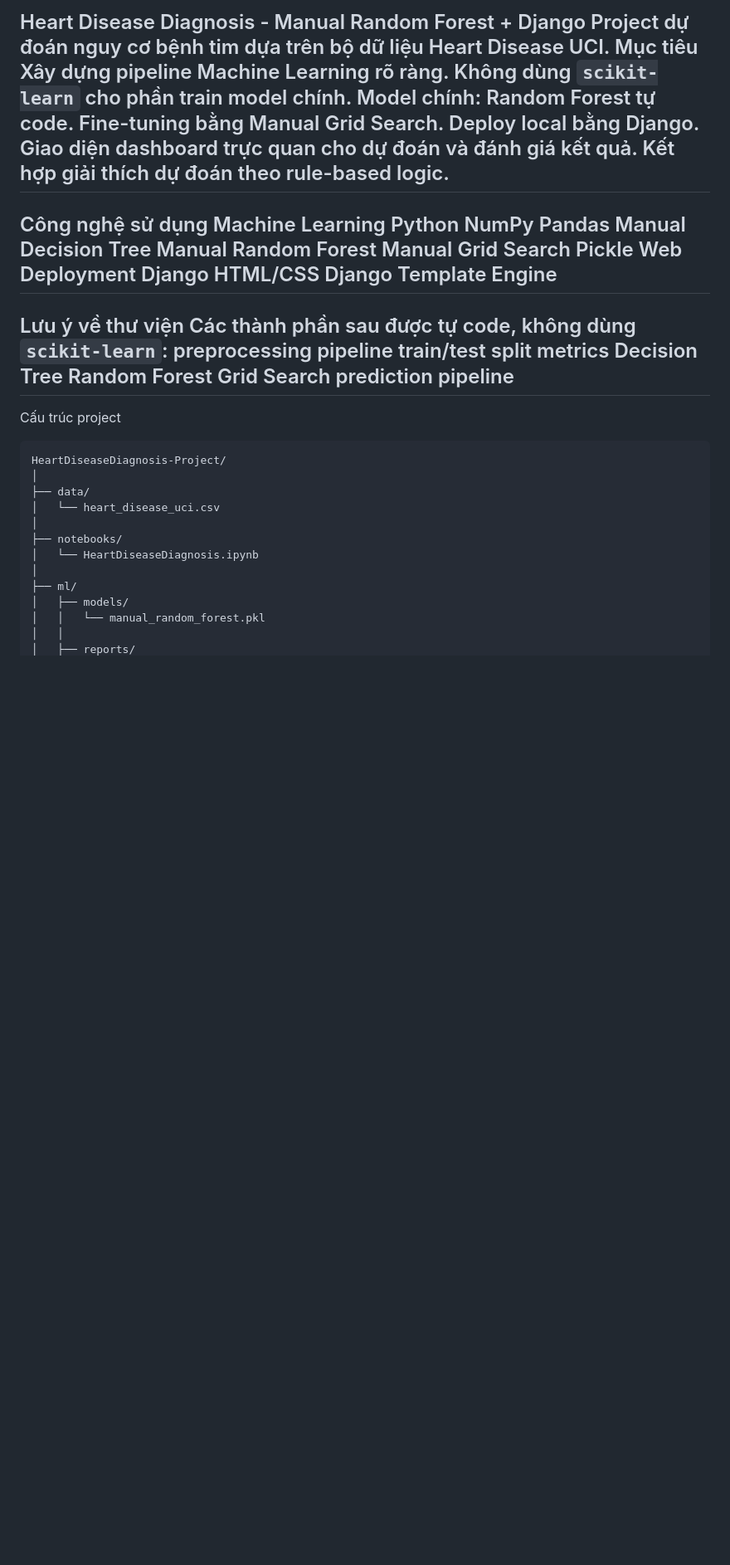
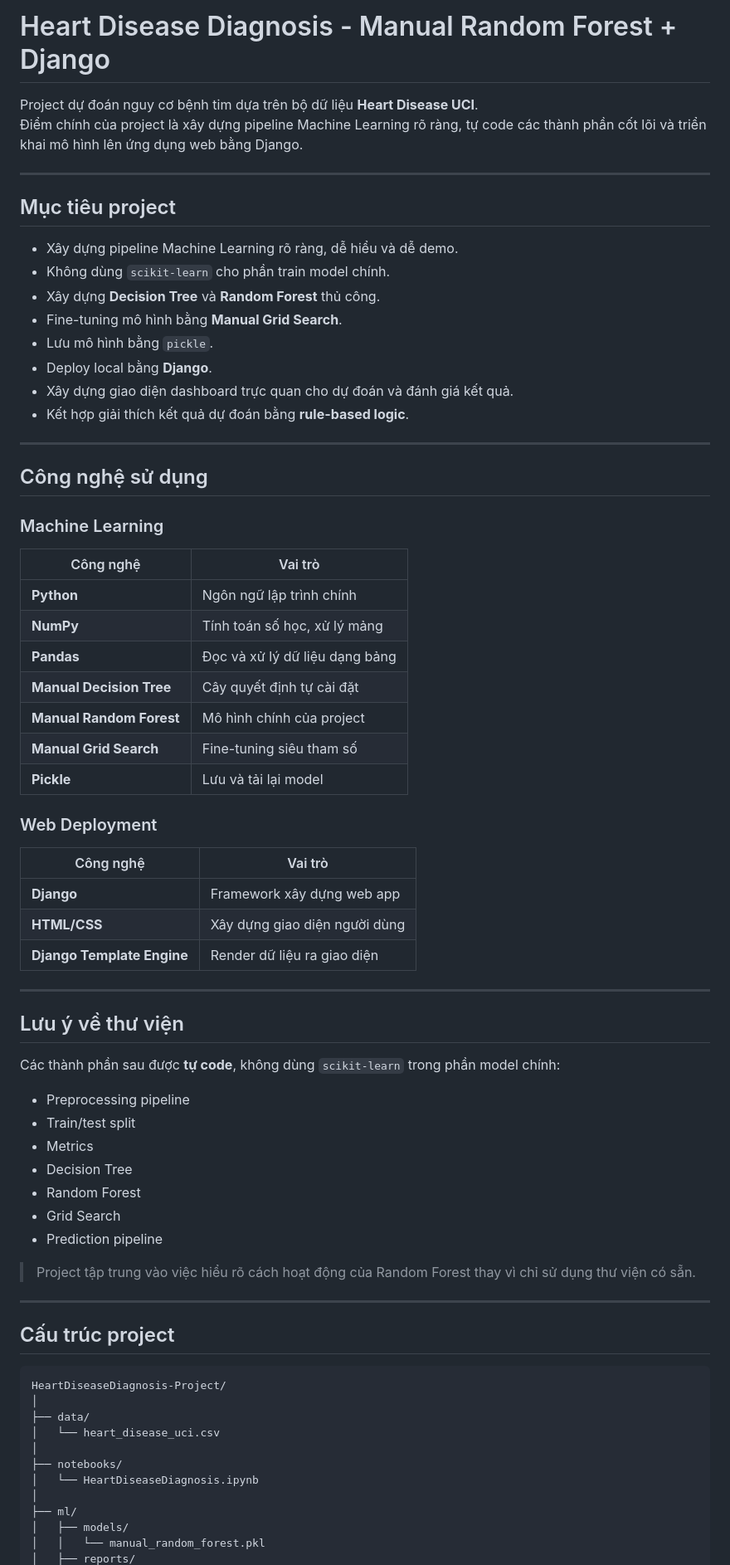
Before and after one commit to chienvoxn/HeartDiseaseDiagnosis-Project, a Markdown page: README.md, the part around one of its changes. Shown at 83% size. Drawn GitHub-style; blank space fills up the shorter version.

````diff
--- a/README.md
+++ b/README.md
@@ -1,39 +1,65 @@
-Heart Disease Diagnosis - Manual Random Forest + Django
-Project dự đoán nguy cơ bệnh tim dựa trên bộ dữ liệu Heart Disease UCI.
-Mục tiêu
-Xây dựng pipeline Machine Learning rõ ràng.
-Không dùng `scikit-learn` cho phần train model chính.
-Model chính: Random Forest tự code.
-Fine-tuning bằng Manual Grid Search.
-Deploy local bằng Django.
-Giao diện dashboard trực quan cho dự đoán và đánh giá kết quả.
-Kết hợp giải thích dự đoán theo rule-based logic.
+# Heart Disease Diagnosis - Manual Random Forest + Django
+
+Project dự đoán nguy cơ bệnh tim dựa trên bộ dữ liệu **Heart Disease UCI**.
+Điểm chính của project là xây dựng pipeline Machine Learning rõ ràng, tự code các thành phần cốt lõi và triển khai mô hình lên ứng dụng web bằng Django.
+
 ---
-Công nghệ sử dụng
-Machine Learning
-Python
-NumPy
-Pandas
-Manual Decision Tree
-Manual Random Forest
-Manual Grid Search
-Pickle
-Web Deployment
-Django
-HTML/CSS
-Django Template Engine
+
+## Mục tiêu project
+
+- Xây dựng pipeline Machine Learning rõ ràng, dễ hiểu và dễ demo.
+- Không dùng `scikit-learn` cho phần train model chính.
+- Xây dựng **Decision Tree** và **Random Forest** thủ công.
+- Fine-tuning mô hình bằng **Manual Grid Search**.
+- Lưu mô hình bằng `pickle`.
+- Deploy local bằng **Django**.
+- Xây dựng giao diện dashboard trực quan cho dự đoán và đánh giá kết quả.
+- Kết hợp giải thích kết quả dự đoán bằng **rule-based logic**.
+
 ---
-Lưu ý về thư viện
-Các thành phần sau được tự code, không dùng `scikit-learn`:
-preprocessing pipeline
-train/test split
-metrics
-Decision Tree
-Random Forest
-Grid Search
-prediction pipeline
+
+## Công nghệ sử dụng
+
+### Machine Learning
+
+| Công nghệ | Vai trò |
+|---|---|
+| **Python** | Ngôn ngữ lập trình chính |
+| **NumPy** | Tính toán số học, xử lý mảng |
+| **Pandas** | Đọc và xử lý dữ liệu dạng bảng |
+| **Manual Decision Tree** | Cây quyết định tự cài đặt |
+| **Manual Random Forest** | Mô hình chính của project |
+| **Manual Grid Search** | Fine-tuning siêu tham số |
+| **Pickle** | Lưu và tải lại model |
+
+### Web Deployment
+
+| Công nghệ | Vai trò |
+|---|---|
+| **Django** | Framework xây dựng web app |
+| **HTML/CSS** | Xây dựng giao diện người dùng |
+| **Django Template Engine** | Render dữ liệu ra giao diện |
+
 ---
-Cấu trúc project
+
+## Lưu ý về thư viện
+
+Các thành phần sau được **tự code**, không dùng `scikit-learn` trong phần model chính:
+
+- Preprocessing pipeline
+- Train/test split
+- Metrics
+- Decision Tree
+- Random Forest
+- Grid Search
+- Prediction pipeline
+
+> Project tập trung vào việc hiểu rõ cách hoạt động của Random Forest thay vì chỉ sử dụng thư viện có sẵn.
+
+---
+
+## Cấu trúc project
+
 ```text
 HeartDiseaseDiagnosis-Project/
 │
@@ -46,5 +72,4 @@ HeartDiseaseDiagnosis-Project/
 ├── ml/
 │   ├── models/
 │   │   └── manual_random_forest.pkl
-│   │
 │   ├── reports/
````
Also changed, not shown: other parts of README.md (+105 -50 lines).
